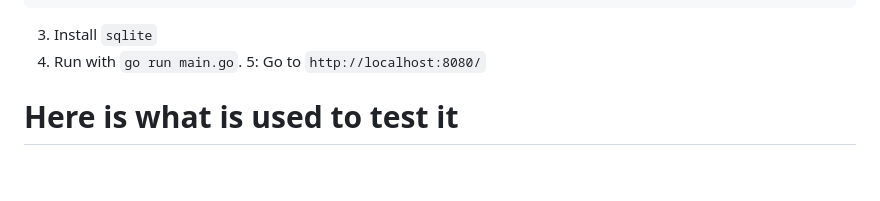
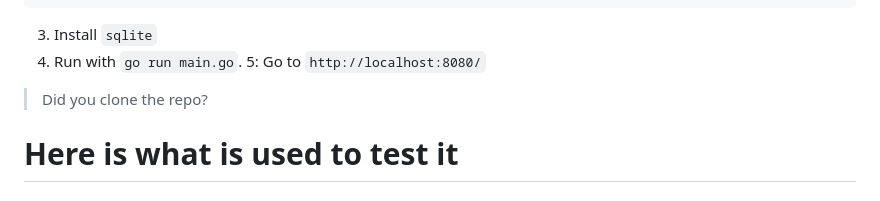
Before and after one commit to scientiac/sqlvisualizenator, a Markdown page: README.md, the part around the change. GitHub-like rendering; blank space fills up the shorter version.

Commit message:
add: did you clone the repo?

```diff
--- a/README.md
+++ b/README.md
@@ -13,6 +13,8 @@ go get -u github.com/gorilla/mux
 3. Install `sqlite`
 4. Run with `go run main.go`.
 5: Go to `http://localhost:8080/`
+
+> Did you clone the repo?
 
 # Here is what is used to test it
 
```
